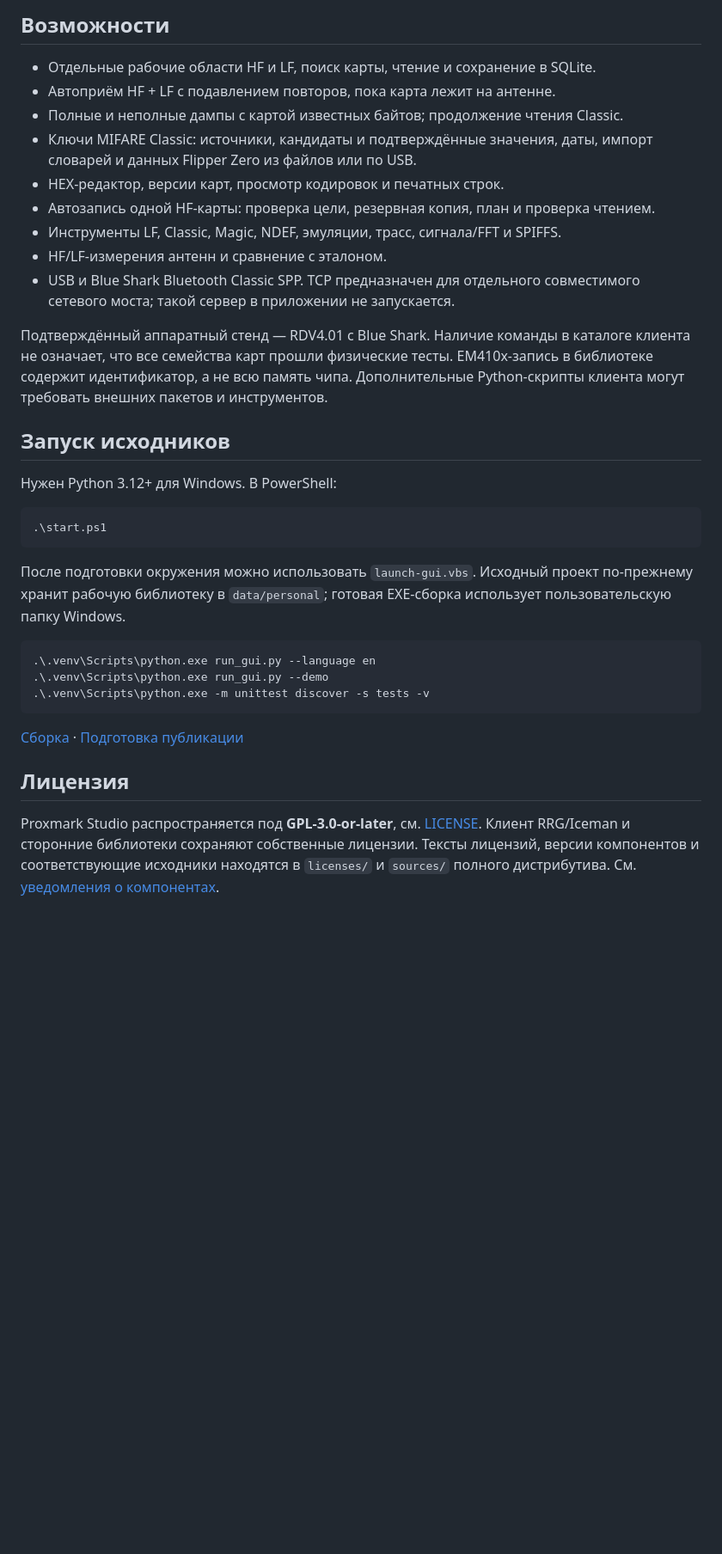
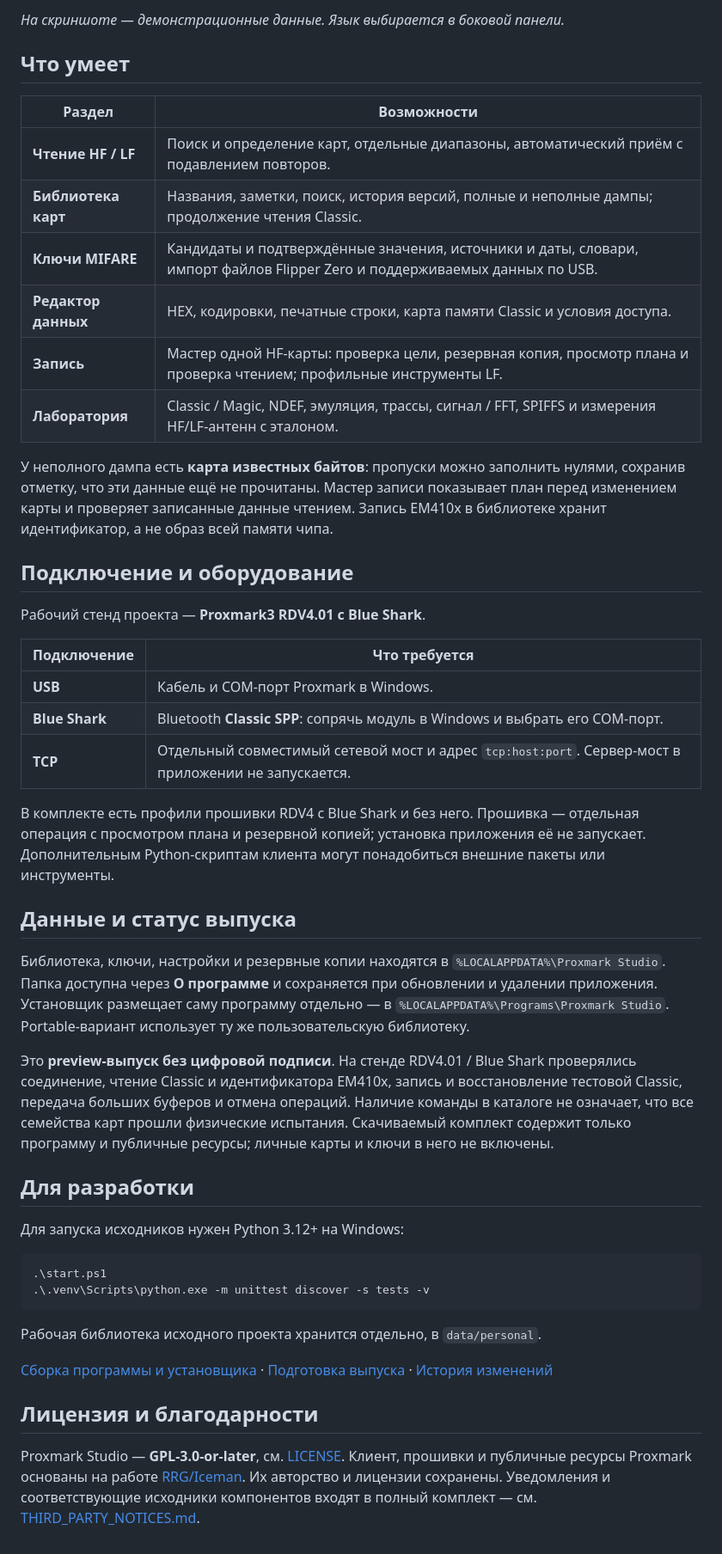
Before and after one commit to Semy0nBu/proxmark-studio, a Markdown page: README.md, the part around one of its changes. Shown at 86% size. Rendered like a GitHub page; blank space fills up the shorter version.

Commit message:
Оформить страницу проекта и добавить обзор интерфейса

````diff
--- a/README.md
+++ b/README.md
@@ -34,47 +31,69 @@ Python устанавливать не требуется. Полный комп
 
-## Возможности
+*На скриншоте — демонстрационные данные. Язык выбирается в боковой панели.*
 
-- Отдельные рабочие области HF и LF, поиск карты, чтение и сохранение в SQLite.
-- Автоприём HF + LF с подавлением повторов, пока карта лежит на антенне.
-- Полные и неполные дампы с картой известных байтов; продолжение чтения Classic.
-- Ключи MIFARE Classic: источники, кандидаты и подтверждённые значения, даты,
-  импорт словарей и данных Flipper Zero из файлов или по USB.
-- HEX-редактор, версии карт, просмотр кодировок и печатных строк.
-- Автозапись одной HF-карты: проверка цели, резервная копия, план и проверка чтением.
-- Инструменты LF, Classic, Magic, NDEF, эмуляции, трасс, сигнала/FFT и SPIFFS.
-- HF/LF-измерения антенн и сравнение с эталоном.
-- USB и Blue Shark Bluetooth Classic SPP. TCP предназначен для отдельного
-  совместимого сетевого моста; такой сервер в приложении не запускается.
+## Что умеет
 
-Подтверждённый аппаратный стенд — RDV4.01 с Blue Shark. Наличие команды в
-каталоге клиента не означает, что все семейства карт прошли физические тесты.
-EM410x-запись в библиотеке содержит идентификатор, а не всю память чипа.
-Дополнительные Python-скрипты клиента могут требовать внешних пакетов и инструментов.
+| Раздел | Возможности |
+|---|---|
+| **Чтение HF / LF** | Поиск и определение карт, отдельные диапазоны, автоматический приём с подавлением повторов. |
+| **Библиотека карт** | Названия, заметки, поиск, история версий, полные и неполные дампы; продолжение чтения Classic. |
+| **Ключи MIFARE** | Кандидаты и подтверждённые значения, источники и даты, словари, импорт файлов Flipper Zero и поддерживаемых данных по USB. |
+| **Редактор данных** | HEX, кодировки, печатные строки, карта памяти Classic и условия доступа. |
+| **Запись** | Мастер одной HF-карты: проверка цели, резервная копия, просмотр плана и проверка чтением; профильные инструменты LF. |
+| **Лаборатория** | Classic / Magic, NDEF, эмуляция, трассы, сигнал / FFT, SPIFFS и измерения HF/LF-антенн с эталоном. |
 
-## Запуск исходников
+У неполного дампа есть **карта известных байтов**: пропуски можно заполнить
+нулями, сохранив отметку, что эти данные ещё не прочитаны. Мастер записи
+показывает план перед изменением карты и проверяет записанные данные чтением.
+Запись EM410x в библиотеке хранит идентификатор, а не образ всей памяти чипа.
 
-Нужен Python 3.12+ для Windows. В PowerShell:
+## Подключение и оборудование
+
+Рабочий стенд проекта — **Proxmark3 RDV4.01 с Blue Shark**.
+
+| Подключение | Что требуется |
+|---|---|
+| **USB** | Кабель и COM-порт Proxmark в Windows. |
+| **Blue Shark** | Bluetooth **Classic SPP**: сопрячь модуль в Windows и выбрать его COM-порт. |
+| **TCP** | Отдельный совместимый сетевой мост и адрес `tcp:host:port`. Сервер-мост в приложении не запускается. |
+
+В комплекте есть профили прошивки RDV4 с Blue Shark и без него. Прошивка —
+отдельная операция с просмотром плана и резервной копией; установка приложения
+её не запускает. Дополнительным Python-скриптам клиента могут понадобиться
+внешние пакеты или инструменты.
+
+## Данные и статус выпуска
+
+Библиотека, ключи, настройки и резервные копии находятся в
+`%LOCALAPPDATA%\Proxmark Studio`. Папка доступна через **О программе** и
+сохраняется при обновлении и удалении приложения. Установщик размещает саму
+программу отдельно — в `%LOCALAPPDATA%\Programs\Proxmark Studio`.
+Portable-вариант использует ту же пользовательскую библиотеку.
+
+Это **preview-выпуск без цифровой подписи**. На стенде RDV4.01 / Blue Shark
+проверялись соединение, чтение Classic и идентификатора EM410x, запись и
+восстановление тестовой Classic, передача больших буферов и отмена операций.
+Наличие команды в каталоге не означает, что все семейства карт прошли
+физические испытания. Скачиваемый комплект содержит только программу и
+публичные ресурсы; личные карты и ключи в него не включены.
+
+## Для разработки
+
+Для запуска исходников нужен Python 3.12+ на Windows:
 
 ```powershell
 .\start.ps1
-```
-
-После подготовки окружения можно использовать `launch-gui.vbs`.
-Исходный проект по-прежнему хранит рабочую библиотеку в `data/personal`;
-готовая EXE-сборка использует пользовательскую папку Windows.
-
-```powershell
-.\.venv\Scripts\python.exe run_gui.py --language en
-.\.venv\Scripts\python.exe run_gui.py --demo
 .\.venv\Scripts\python.exe -m unittest discover -s tests -v
 ```
 
-[Сборка](docs/BUILDING.md) · [Подготовка публикации](docs/RELEASING.md)
+Рабочая библиотека исходного проекта хранится отдельно, в `data/personal`.
 
-## Лицензия
+[Сборка программы и установщика](docs/BUILDING.md) · [Подготовка выпуска](docs/RELEASING.md) · [История изменений](CHANGELOG.md)
 
-Proxmark Studio распространяется под **GPL-3.0-or-later**, см. [LICENSE](LICENSE).
-Клиент RRG/Iceman и сторонние библиотеки сохраняют собственные лицензии.
-Тексты лицензий, версии компонентов и соответствующие исходники находятся
-в `licenses/` и `sources/` полного дистрибутива.
-См. [уведомления о компонентах](THIRD_PARTY_NOTICES.md).
+## Лицензия и благодарности
+
+Proxmark Studio — **GPL-3.0-or-later**, см. [LICENSE](LICENSE).
+Клиент, прошивки и публичные ресурсы Proxmark основаны на работе
+[RRG/Iceman](https://github.com/RfidResearchGroup/proxmark3). Их авторство и
+лицензии сохранены. Уведомления и соответствующие исходники компонентов входят
+в полный комплект — см. [THIRD_PARTY_NOTICES.md](THIRD_PARTY_NOTICES.md).
````
Also changed, not shown: other parts of README.md (+20 -23 lines), README.en.md (+75 -57 lines), docs/assets/interface-en.png (added), 1 other file.
